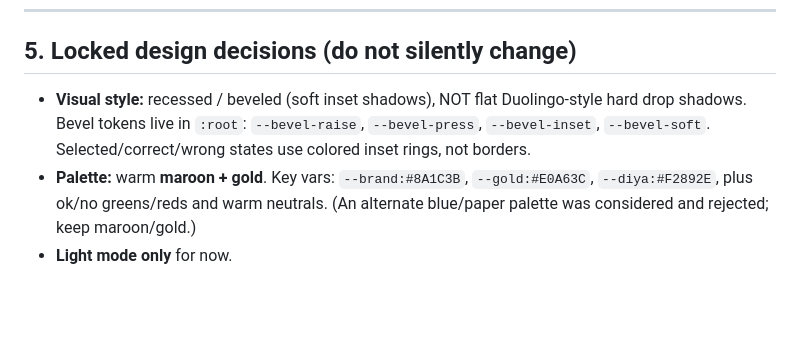
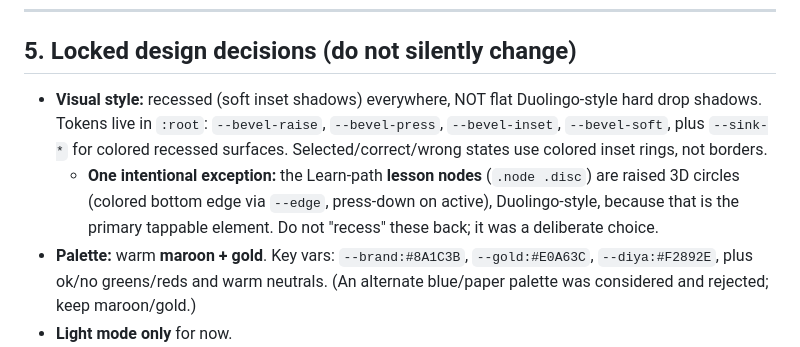
Before and after one commit to rainpurl/dhatu, a Markdown page: HANDOFF.md, the part around the change. Drawn GitHub-style; blank space fills up the shorter version.

Commit message:
Note the raised lesson-node exception in HANDOFF
Co-Authored-By: Claude Opus 4.8 <noreply@anthropic.com>

```diff
--- a/HANDOFF.md
+++ b/HANDOFF.md
@@ -139,10 +139,14 @@ all of these.
 
 ## 5. Locked design decisions (do not silently change)
 
-- **Visual style:** recessed / beveled (soft inset shadows), NOT flat Duolingo-style
-  hard drop shadows. Bevel tokens live in `:root`: `--bevel-raise`, `--bevel-press`,
-  `--bevel-inset`, `--bevel-soft`. Selected/correct/wrong states use colored inset
-  rings, not borders.
+- **Visual style:** recessed (soft inset shadows) everywhere, NOT flat Duolingo-style
+  hard drop shadows. Tokens live in `:root`: `--bevel-raise`, `--bevel-press`,
+  `--bevel-inset`, `--bevel-soft`, plus `--sink-*` for colored recessed surfaces.
+  Selected/correct/wrong states use colored inset rings, not borders.
+  - **One intentional exception:** the Learn-path **lesson nodes** (`.node .disc`)
+    are raised 3D circles (colored bottom edge via `--edge`, press-down on active),
+    Duolingo-style, because that is the primary tappable element. Do not
+    "recess" these back; it was a deliberate choice.
 - **Palette:** warm **maroon + gold**. Key vars: `--brand:#8A1C3B`, `--gold:#E0A63C`,
   `--diya:#F2892E`, plus ok/no greens/reds and warm neutrals. (An alternate blue/paper
   palette was considered and rejected; keep maroon/gold.)
```
